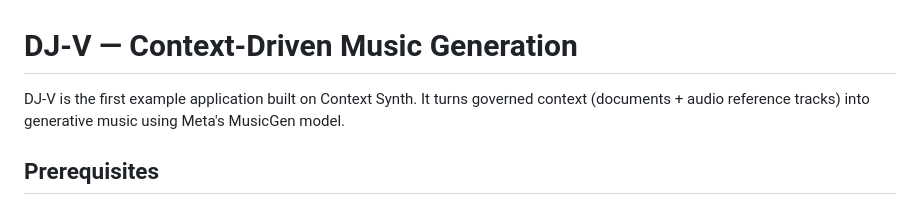
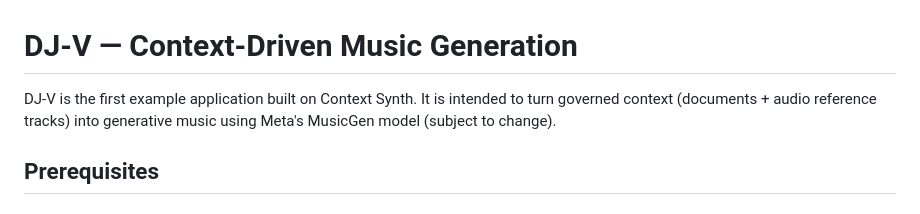
Before and after one commit to anthonymartinovic/context-synth, a Markdown page: examples/dj-v/README.md, the part around the change. Rendered like a GitHub page.

Commit message:
docs: clarify DJ-V clarifications

```diff
--- a/examples/dj-v/README.md
+++ b/examples/dj-v/README.md
@@ -1,6 +1,6 @@
 # DJ-V — Context-Driven Music Generation
 
-DJ-V is the first example application built on Context Synth. It turns governed context (documents + audio reference tracks) into generative music using Meta's MusicGen model.
+DJ-V is the first example application built on Context Synth. It is intended to turn governed context (documents + audio reference tracks) into generative music using Meta's MusicGen model (subject to change).
 
 ## Prerequisites
 
```
